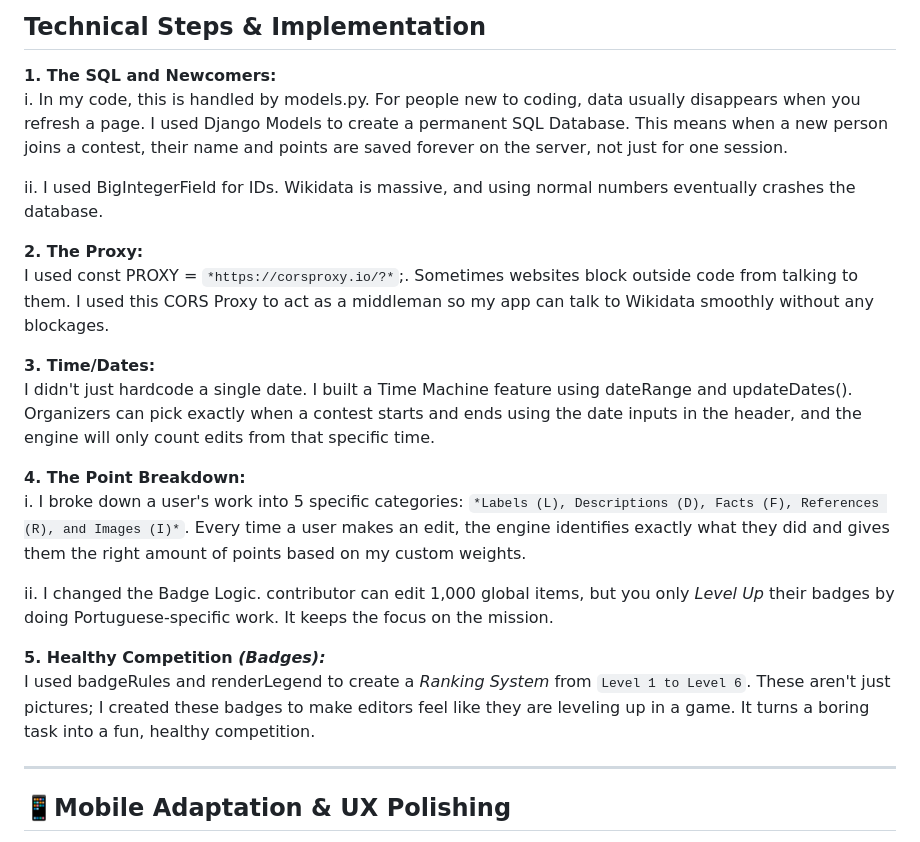
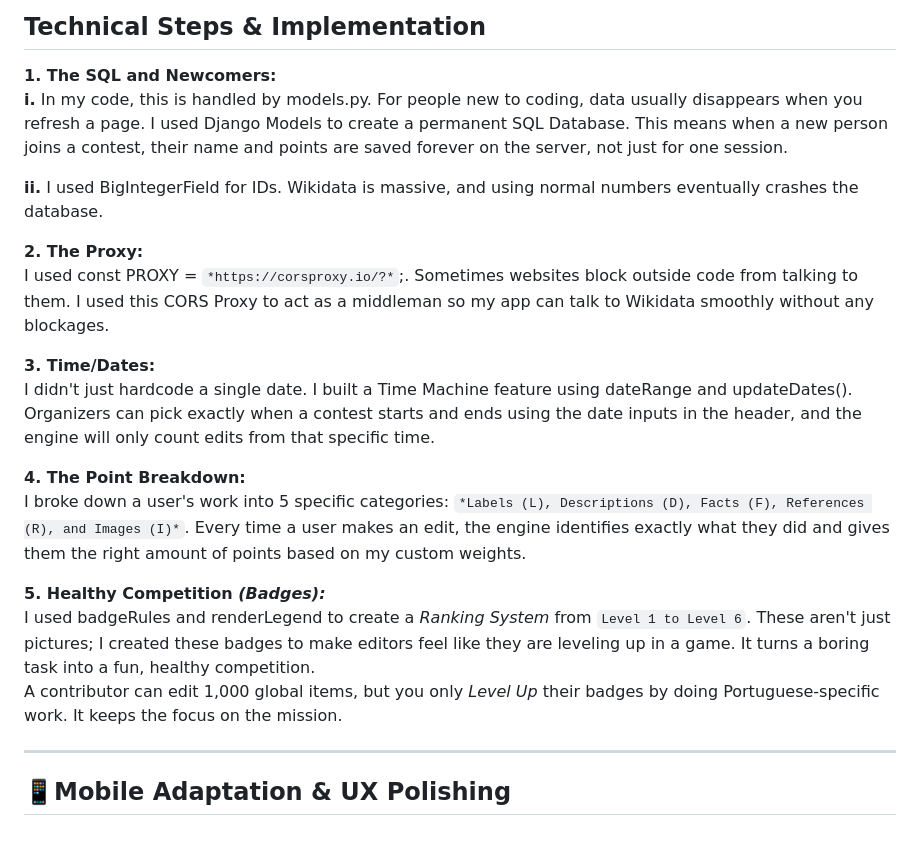
Before and after one commit to Shehrbaano-Ali/WikiScore-Lusofonia-Wish-8, a Markdown page: README.md, the part around the change. Drawn GitHub-style.

Commit message:
Refactor README for improved readability
Updated formatting for clarity and consistency in the README.

```diff
--- a/README.md
+++ b/README.md
@@ -71,9 +71,9 @@ I built this prototype from scratch to be a full-stack answer. It features a rea
 ---
 ## Technical Steps & Implementation
 **1. The SQL and Newcomers:**
-i. In my code, this is handled by models.py. For people new to coding, data usually disappears when you refresh a page. I used Django Models to create a permanent SQL Database. This means when a new person joins a contest, their name and points are saved forever on the server, not just for one session.
+**i.** In my code, this is handled by models.py. For people new to coding, data usually disappears when you refresh a page. I used Django Models to create a permanent SQL Database. This means when a new person joins a contest, their name and points are saved forever on the server, not just for one session.
 
-ii. I used BigIntegerField for IDs. Wikidata is massive, and using normal numbers eventually crashes the database.
+**ii.** I used BigIntegerField for IDs. Wikidata is massive, and using normal numbers eventually crashes the database.
 
 **2. The Proxy:**
 I used const PROXY = `*https://corsproxy.io/?*`;. Sometimes websites block outside code from talking to them. I used this CORS Proxy to act as a middleman so my app can talk to Wikidata smoothly without any blockages.
@@ -82,12 +82,12 @@ I used const PROXY = `*https://corsproxy.io/?*`;. Sometimes websites block outsi
 I didn't just hardcode a single date. I built a Time Machine feature using dateRange and updateDates(). Organizers can pick exactly when a contest starts and ends using the date inputs in the header, and the engine will only count edits from that specific time.
 
 **4. The Point Breakdown:**
-i. I broke down a user's work into 5 specific categories: `*Labels (L), Descriptions (D), Facts (F), References (R), and Images (I)*`. Every time a user makes an edit, the engine identifies exactly what they did and gives them the right amount of points based on my custom weights.
-
-ii. I changed the Badge Logic. contributor can edit 1,000 global items, but you only *Level Up* their badges by doing Portuguese-specific work. It keeps the focus on the mission.
+I broke down a user's work into 5 specific categories: `*Labels (L), Descriptions (D), Facts (F), References (R), and Images (I)*`. Every time a user makes an edit, the engine identifies exactly what they did and gives them the right amount of points based on my custom weights.
 
 **5. Healthy Competition *(Badges):***
 I used badgeRules and renderLegend to create a *Ranking System* from `Level 1 to Level 6`. These aren't just pictures; I created these badges to make editors feel like they are leveling up in a game. It turns a boring task into a fun, healthy competition.
+A contributor can edit 1,000 global items, but you only *Level Up* their badges by doing Portuguese-specific work. It keeps the focus on the mission.
+
 
 ---
 
```
